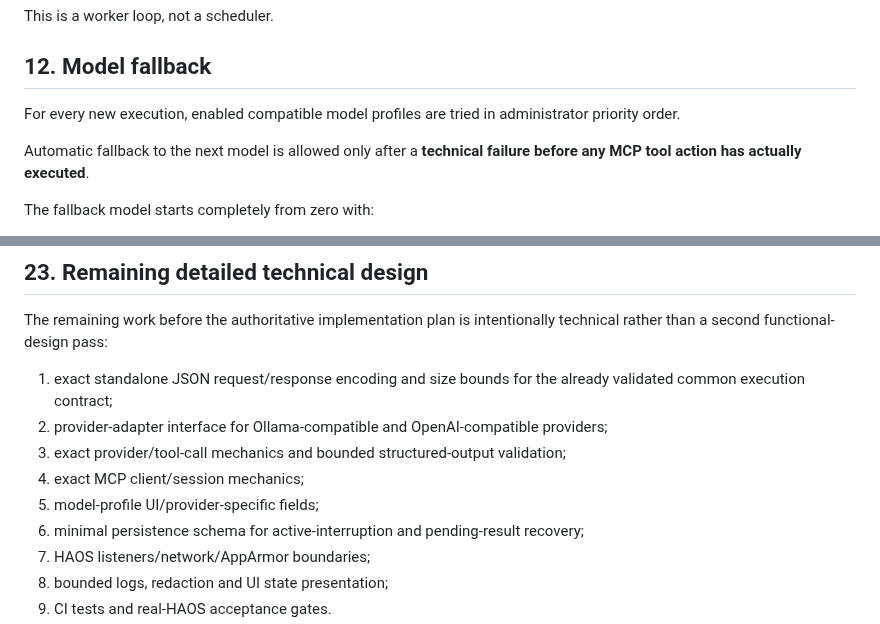
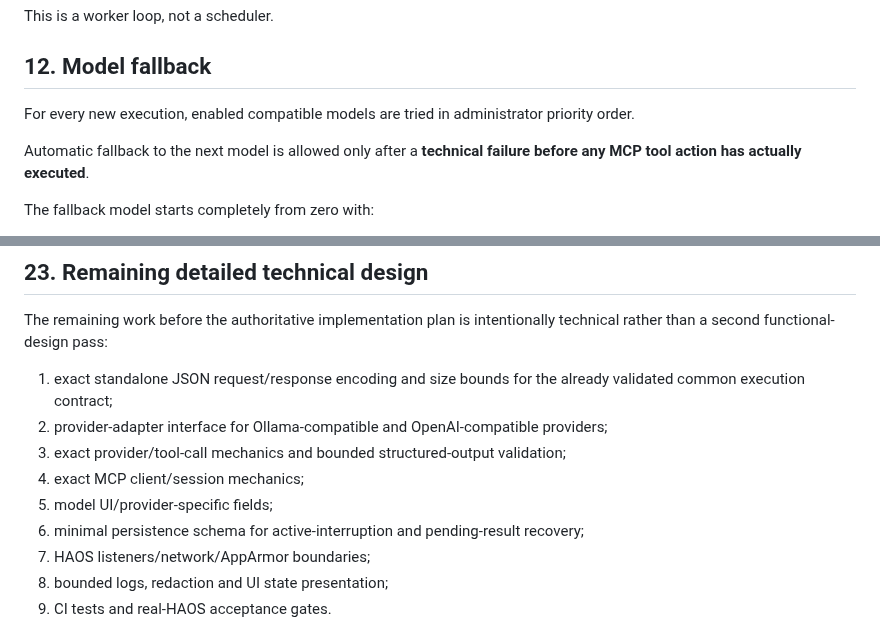
Before and after one commit to tlamoureux24/haos_apps, a Markdown page: agent_execution_plane/PROJECT_BRIEF.md, 2 parts joined by grey strips. GitHub-like rendering.

```diff
--- a/agent_execution_plane/PROJECT_BRIEF.md
+++ b/agent_execution_plane/PROJECT_BRIEF.md
@@ -210,7 +210,7 @@ This is a worker loop, not a scheduler.
 
 ## 12. Model fallback
 
-For every new execution, enabled compatible model profiles are tried in administrator priority order.
+For every new execution, enabled compatible models are tried in administrator priority order.
 
 Automatic fallback to the next model is allowed only after a **technical failure before any MCP tool action has actually executed**.
 
@@ -422,7 +422,7 @@ The remaining work before the authoritative implementation plan is intentionally
 2. provider-adapter interface for Ollama-compatible and OpenAI-compatible providers;
 3. exact provider/tool-call mechanics and bounded structured-output validation;
 4. exact MCP client/session mechanics;
-5. model-profile UI/provider-specific fields;
+5. model UI/provider-specific fields;
 6. minimal persistence schema for active-interruption and pending-result recovery;
 7. HAOS listeners/network/AppArmor boundaries;
 8. bounded logs, redaction and UI state presentation;
```
Also changed, not shown: other parts of agent_execution_plane/PROJECT_BRIEF.md (+18 -18 lines).
